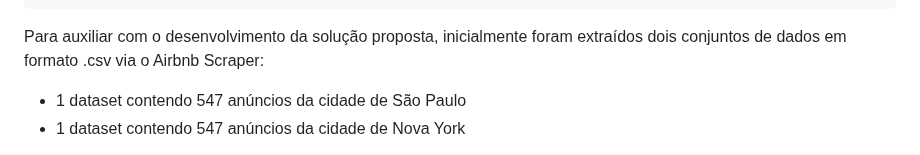
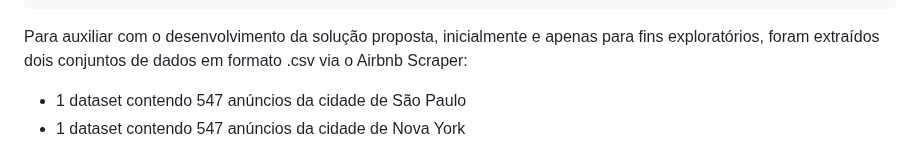
Before and after one commit to HWatanuki/Projeto_D3TOP, a Markdown page: README.md, the part around the change. GitHub-like rendering.

```diff
--- a/README.md
+++ b/README.md
@@ -60,7 +60,7 @@ A lista completa de atributos disponíveis nos anúncios processados pelo Airbnb
     stars // a nota de avaliação da propriedade
     url // a url do anúncio
 
- Para auxiliar com o desenvolvimento da solução proposta, inicialmente foram extraídos dois conjuntos de dados em formato .csv via o Airbnb Scraper:
+ Para auxiliar com o desenvolvimento da solução proposta, inicialmente e apenas para fins exploratórios, foram extraídos dois conjuntos de dados em formato .csv via o Airbnb Scraper:
 
 - 1 dataset contendo 547 anúncios da cidade de São Paulo
 - 1 dataset contendo 547 anúncios da cidade de Nova York
```
